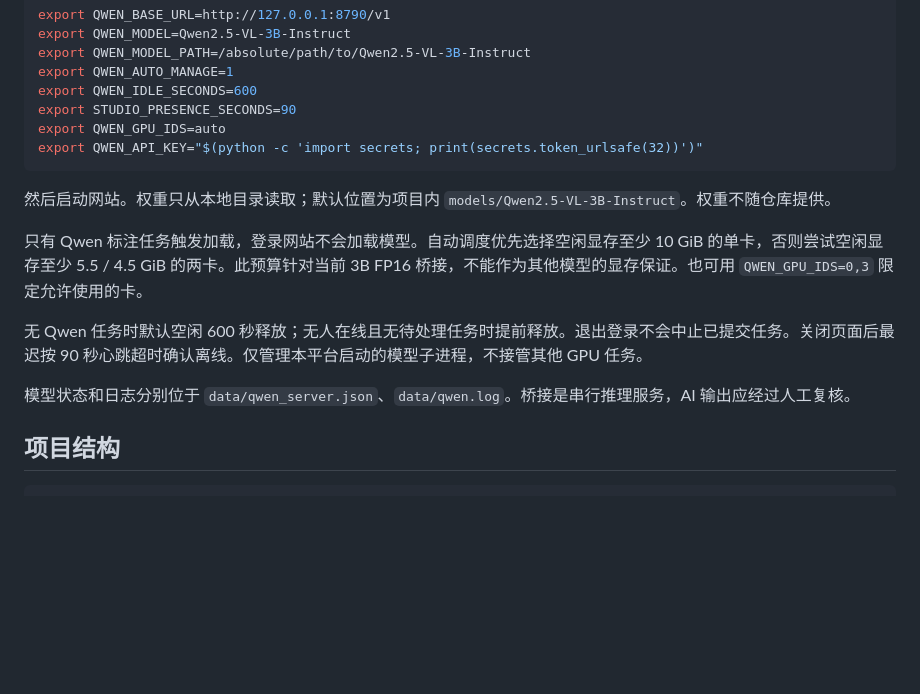
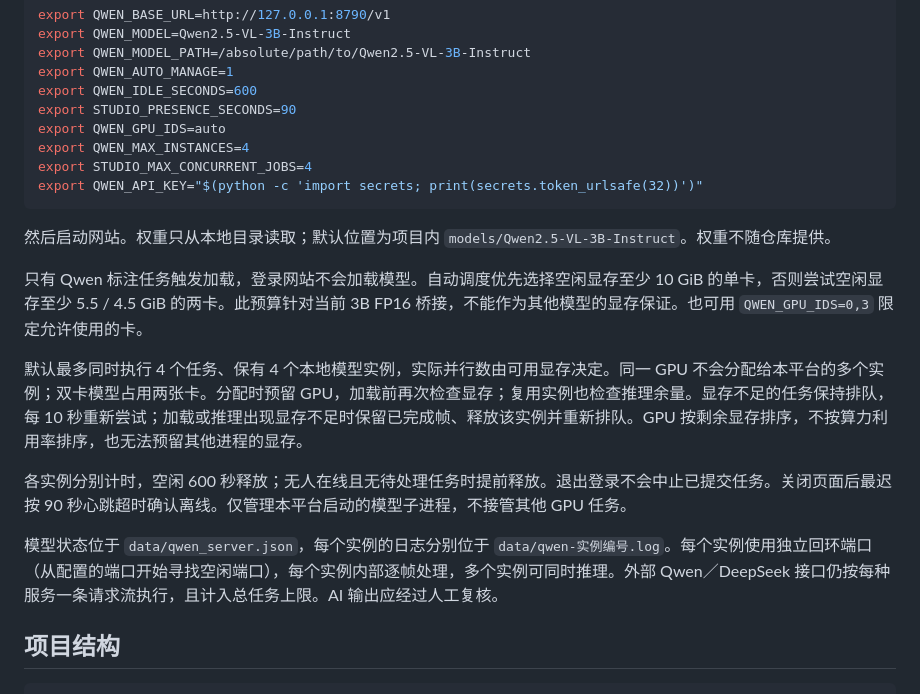
Before and after one commit to RiT-SS/RoadLabelStudio, a Markdown page: docs/deployment.md, the part around the change. Drawn GitHub-style; blank space fills up the shorter version.

````diff
--- a/docs/deployment.md
+++ b/docs/deployment.md
@@ -68,6 +68,8 @@ export QWEN_AUTO_MANAGE=1
 export QWEN_IDLE_SECONDS=600
 export STUDIO_PRESENCE_SECONDS=90
 export QWEN_GPU_IDS=auto
+export QWEN_MAX_INSTANCES=4
+export STUDIO_MAX_CONCURRENT_JOBS=4
 export QWEN_API_KEY="$(python -c 'import secrets; print(secrets.token_urlsafe(32))')"
 ```
 
@@ -75,9 +77,11 @@ export QWEN_API_KEY="$(python -c 'import secrets; print(secrets.token_urlsafe(32
 
 只有 Qwen 标注任务触发加载，登录网站不会加载模型。自动调度优先选择空闲显存至少 10 GiB 的单卡，否则尝试空闲显存至少 5.5 / 4.5 GiB 的两卡。此预算针对当前 3B FP16 桥接，不能作为其他模型的显存保证。也可用 `QWEN_GPU_IDS=0,3` 限定允许使用的卡。
 
-无 Qwen 任务时默认空闲 600 秒释放；无人在线且无待处理任务时提前释放。退出登录不会中止已提交任务。关闭页面后最迟按 90 秒心跳超时确认离线。仅管理本平台启动的模型子进程，不接管其他 GPU 任务。
+默认最多同时执行 4 个任务、保有 4 个本地模型实例，实际并行数由可用显存决定。同一 GPU 不会分配给本平台的多个实例；双卡模型占用两张卡。分配时预留 GPU，加载前再次检查显存；复用实例也检查推理余量。显存不足的任务保持排队，每 10 秒重新尝试；加载或推理出现显存不足时保留已完成帧、释放该实例并重新排队。GPU 按剩余显存排序，不按算力利用率排序，也无法预留其他进程的显存。
 
-模型状态和日志分别位于 `data/qwen_server.json`、`data/qwen.log`。桥接是串行推理服务，AI 输出应经过人工复核。
+各实例分别计时，空闲 600 秒释放；无人在线且无待处理任务时提前释放。退出登录不会中止已提交任务。关闭页面后最迟按 90 秒心跳超时确认离线。仅管理本平台启动的模型子进程，不接管其他 GPU 任务。
+
+模型状态位于 `data/qwen_server.json`，每个实例的日志分别位于 `data/qwen-实例编号.log`。每个实例使用独立回环端口（从配置的端口开始寻找空闲端口），每个实例内部逐帧处理，多个实例可同时推理。外部 Qwen／DeepSeek 接口仍按每种服务一条请求流执行，且计入总任务上限。AI 输出应经过人工复核。
 
 ## 项目结构
 
````
Also changed, not shown: README.md (+1 -1 lines), docs/images/queue.png, 12 other files.
